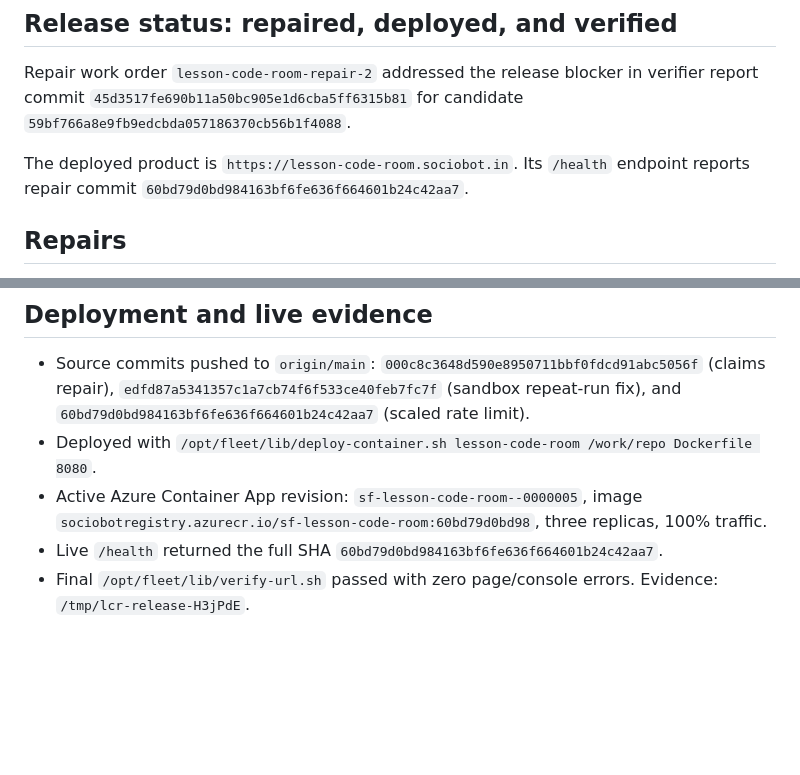
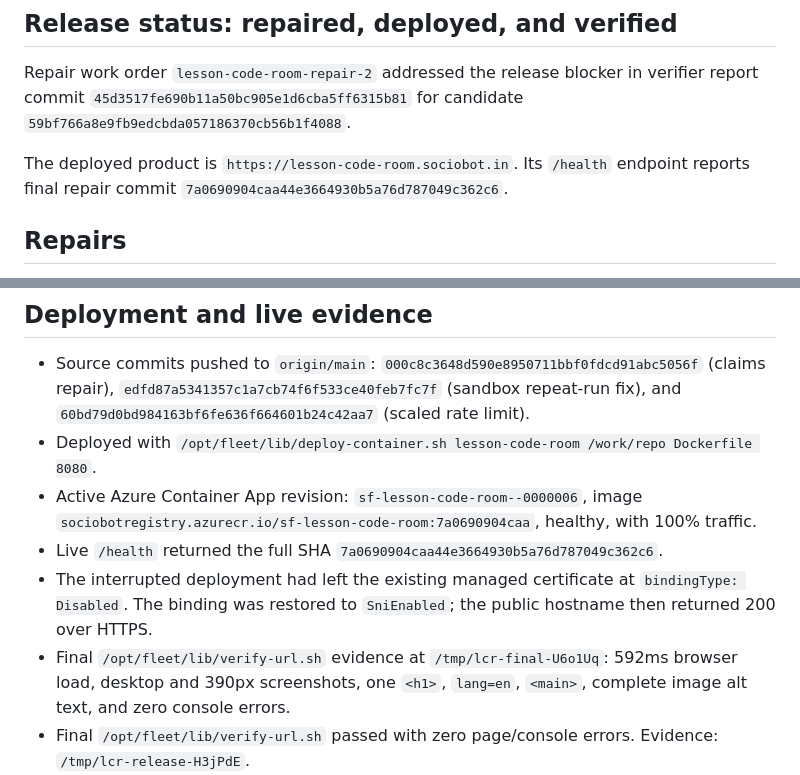
Before and after one commit to B-Divyesh/sf-lesson-code-room, a Markdown page: .factory/handoff.md, 2 parts joined by grey strips. Drawn GitHub-style; blank space fills up the shorter version.

Commit message:
docs: record final deployment recovery

```diff
--- a/.factory/handoff.md
+++ b/.factory/handoff.md
@@ -4,7 +4,7 @@
 
 Repair work order `lesson-code-room-repair-2` addressed the release blocker in verifier report commit `45d3517fe690b11a50bc905e1d6cba5ff6315b81` for candidate `59bf766a8e9fb9edcbda057186370cb56b1f4088`.
 
-The deployed product is `https://lesson-code-room.sociobot.in`. Its `/health` endpoint reports repair commit `60bd79d0bd984163bf6fe636f664601b24c42aa7`.
+The deployed product is `https://lesson-code-room.sociobot.in`. Its `/health` endpoint reports final repair commit `7a0690904caa44e3664930b5a76d787049c362c6`.
 
 ## Repairs
 
@@ -57,8 +57,10 @@ All 15 commands declared in `.factory/claims.json` passed individually.
 
 - Source commits pushed to `origin/main`: `000c8c3648d590e8950711bbf0fdcd91abc5056f` (claims repair), `edfd87a5341357c1a7cb74f6f533ce40feb7fc7f` (sandbox repeat-run fix), and `60bd79d0bd984163bf6fe636f664601b24c42aa7` (scaled rate limit).
 - Deployed with `/opt/fleet/lib/deploy-container.sh lesson-code-room /work/repo Dockerfile 8080`.
-- Active Azure Container App revision: `sf-lesson-code-room--0000005`, image `sociobotregistry.azurecr.io/sf-lesson-code-room:60bd79d0bd98`, three replicas, 100% traffic.
-- Live `/health` returned the full SHA `60bd79d0bd984163bf6fe636f664601b24c42aa7`.
+- Active Azure Container App revision: `sf-lesson-code-room--0000006`, image `sociobotregistry.azurecr.io/sf-lesson-code-room:7a0690904caa`, healthy, with 100% traffic.
+- Live `/health` returned the full SHA `7a0690904caa44e3664930b5a76d787049c362c6`.
+- The interrupted deployment had left the existing managed certificate at `bindingType: Disabled`. The binding was restored to `SniEnabled`; the public hostname then returned 200 over HTTPS.
+- Final `/opt/fleet/lib/verify-url.sh` evidence at `/tmp/lcr-final-U6o1Uq`: 592ms browser load, desktop and 390px screenshots, one `<h1>`, `lang=en`, `<main>`, complete image alt text, and zero console errors.
 - Final `/opt/fleet/lib/verify-url.sh` passed with zero page/console errors. Evidence: `/tmp/lcr-release-H3jPdE`.
 - Two independent browser contexts created demo room `TGPVUJ`. `Release Finch` joined without an account, ran the preview twice, marked Done, and the teacher saw Done. Console errors: 0. Teacher axe serious/critical: 0.
 - Live 390px check: `scrollWidth` 390, first Tab focused `Skip to main content`, primary demo action visible, axe serious/critical: 0, and cold landing made no third-party HTTP(S) request.
```
